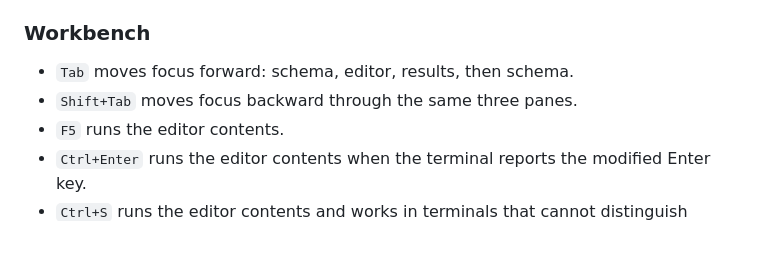
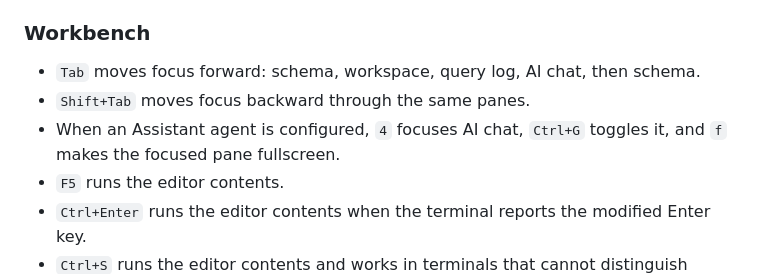
Before and after one commit to l3aro/perk-workbench, a Markdown page: README.md, the part around one of its changes. Drawn GitHub-style; blank space fills up the shorter version.

```diff
--- a/README.md
+++ b/README.md
@@ -91,8 +91,9 @@ The container cannot access the native desktop clipboard; the terminal forwards
 
 ### Workbench
 
-- `Tab` moves focus forward: schema, editor, results, then schema.
-- `Shift+Tab` moves focus backward through the same three panes.
+- `Tab` moves focus forward: schema, workspace, query log, AI chat, then schema.
+- `Shift+Tab` moves focus backward through the same panes.
+- When an Assistant agent is configured, `4` focuses AI chat, `Ctrl+G` toggles it, and `f` makes the focused pane fullscreen.
 - `F5` runs the editor contents.
 - `Ctrl+Enter` runs the editor contents when the terminal reports the modified Enter key.
 - `Ctrl+S` runs the editor contents and works in terminals that cannot distinguish modified Enter keys.
```
Also changed, not shown: other parts of README.md (+39 -0 lines).
